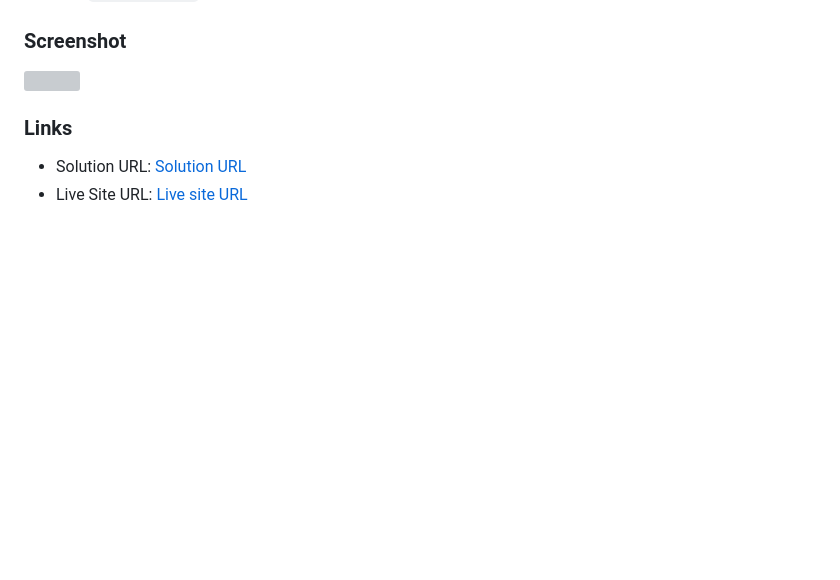
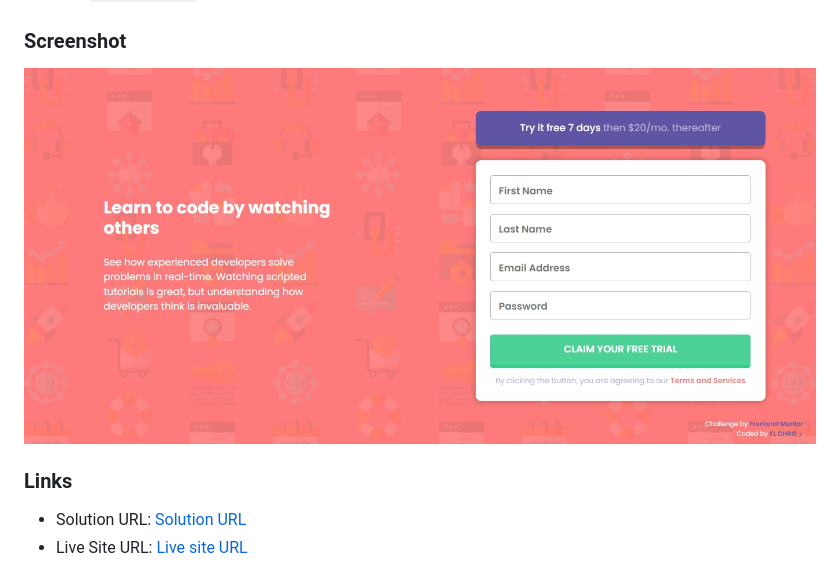
Before and after one commit to FLCHRIS/Intro-component-with-sign-up-form, a Markdown page: README.md, the part around the change. GitHub-like rendering; pictures changed too: screenshot.jpg (added); blank space fills up the shorter version; grey boxes are pictures that could not be loaded.

Commit message:
Se agregó la screenshot

```diff
--- a/README.md
+++ b/README.md
@@ -26,7 +26,7 @@ Users should be able to:
 
 ### Screenshot
 
-![](./screenshot.png)
+![](./screenshot.jpg)
 
 ### Links
 
```
